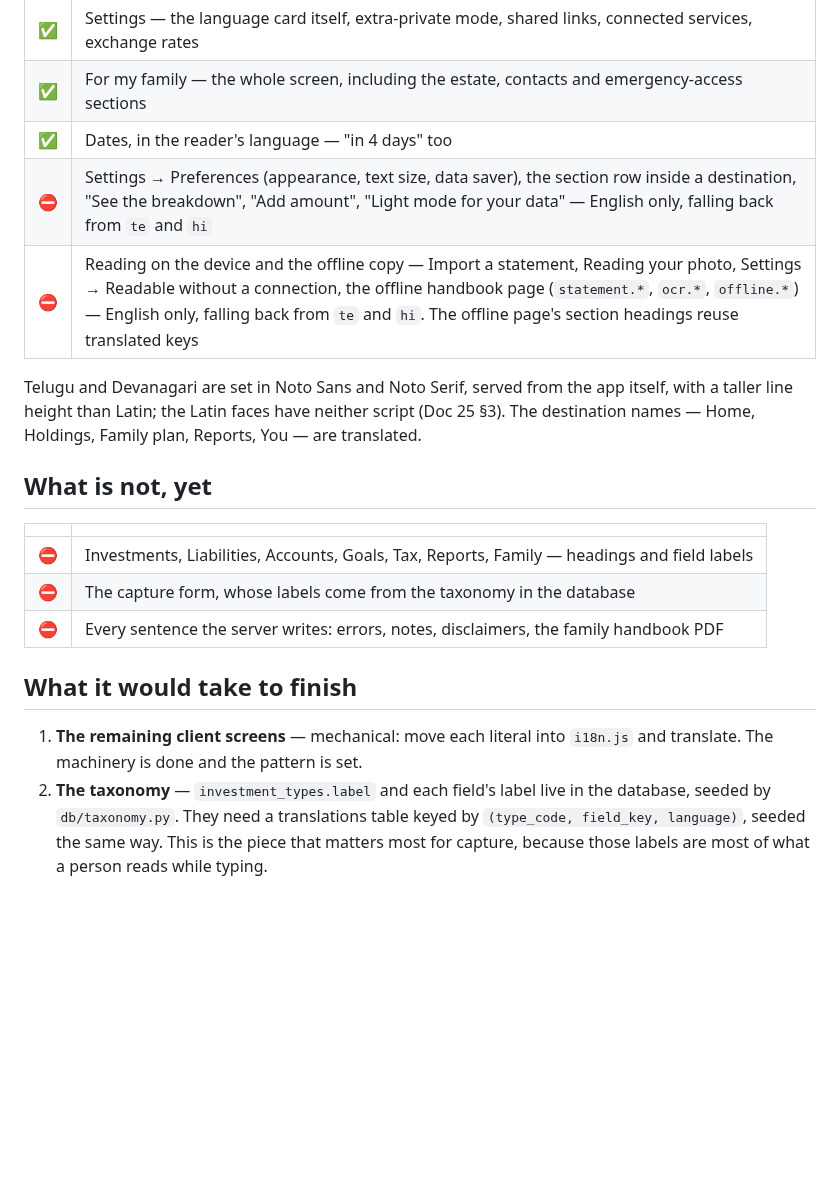
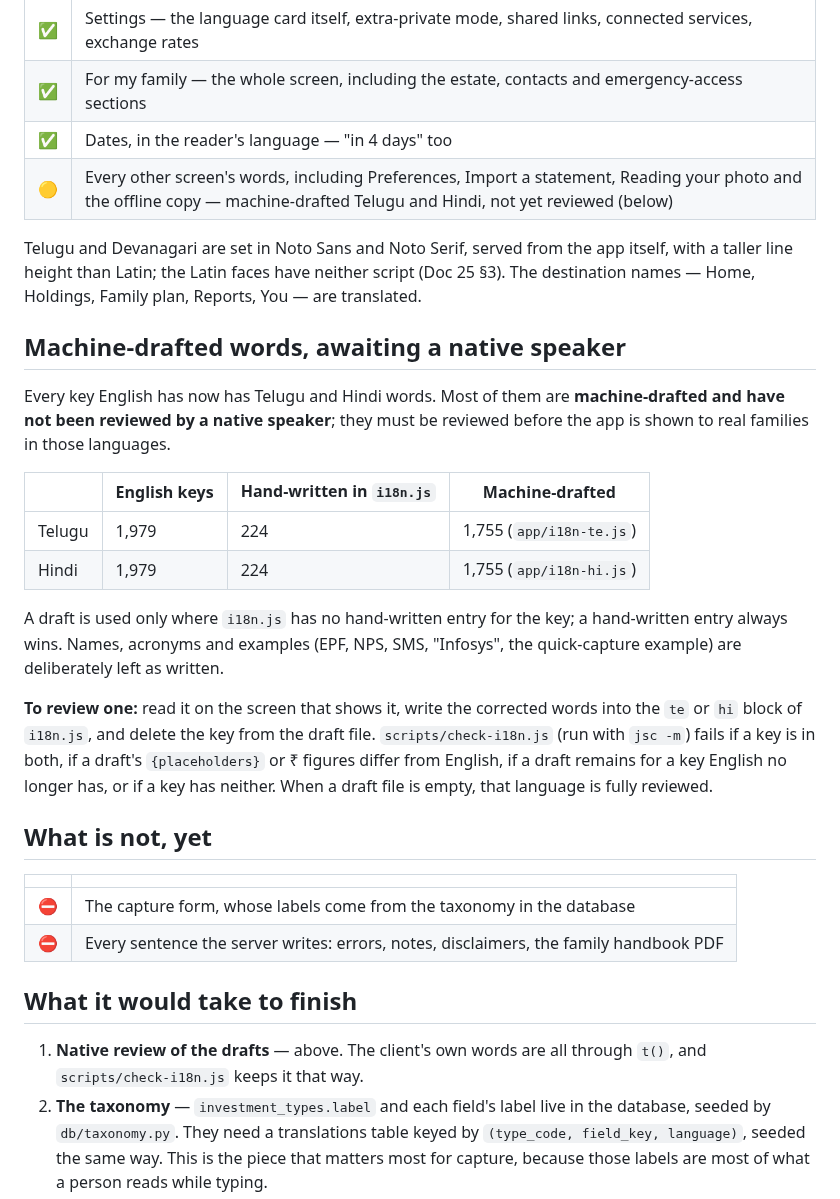
Before and after one commit to ishwarya-koduri/almira, a Markdown page: docs/14-localization.md, the part around the change. Drawn GitHub-style; blank space fills up the shorter version.

Commit message:
docs(14): coverage of the machine-drafted Telugu and Hindi, and how to review them
Co-Authored-By: Claude Opus 5 <noreply@anthropic.com>

```diff
--- a/docs/14-localization.md
+++ b/docs/14-localization.md
@@ -35,26 +35,46 @@ pretending otherwise would produce half-translated screens that look broken.
 | ✅ | Settings — the language card itself, extra-private mode, shared links, connected services, exchange rates |
 | ✅ | For my family — the whole screen, including the estate, contacts and emergency-access sections |
 | ✅ | Dates, in the reader's language — "in 4 days" too |
-| ⛔ | Settings → Preferences (appearance, text size, data saver), the section row inside a destination, "See the breakdown", "Add amount", "Light mode for your data" — English only, falling back from `te` and `hi` |
-| ⛔ | Reading on the device and the offline copy — Import a statement, Reading your photo, Settings → Readable without a connection, the offline handbook page (`statement.*`, `ocr.*`, `offline.*`) — English only, falling back from `te` and `hi`. The offline page's section headings reuse translated keys |
+| 🟡 | Every other screen's words, including Preferences, Import a statement, Reading your photo and the offline copy — machine-drafted Telugu and Hindi, not yet reviewed (below) |
 
 Telugu and Devanagari are set in Noto Sans and Noto Serif, served from the app
 itself, with a taller line height than Latin; the Latin faces have neither
 script (Doc 25 §3). The destination names — Home, Holdings, Family plan,
 Reports, You — are translated.
 
+## Machine-drafted words, awaiting a native speaker
+
+Every key English has now has Telugu and Hindi words. Most of them are
+**machine-drafted and have not been reviewed by a native speaker**; they must be
+reviewed before the app is shown to real families in those languages.
+
+| | English keys | Hand-written in `i18n.js` | Machine-drafted |
+|---|---|---|---|
+| Telugu | 1,979 | 224 | 1,755 (`app/i18n-te.js`) |
+| Hindi | 1,979 | 224 | 1,755 (`app/i18n-hi.js`) |
+
+A draft is used only where `i18n.js` has no hand-written entry for the key; a
+hand-written entry always wins. Names, acronyms and examples (EPF, NPS, SMS,
+"Infosys", the quick-capture example) are deliberately left as written.
+
+**To review one:** read it on the screen that shows it, write the corrected
+words into the `te` or `hi` block of `i18n.js`, and delete the key from the
+draft file. `scripts/check-i18n.js` (run with `jsc -m`) fails if a key is in
+both, if a draft's `{placeholders}` or ₹ figures differ from English, if a draft
+remains for a key English no longer has, or if a key has neither. When a draft
+file is empty, that language is fully reviewed.
+
 ## What is not, yet
 
 | | |
 |---|---|
-| ⛔ | Investments, Liabilities, Accounts, Goals, Tax, Reports, Family — headings and field labels |
 | ⛔ | The capture form, whose labels come from the taxonomy in the database |
 | ⛔ | Every sentence the server writes: errors, notes, disclaimers, the family handbook PDF |
 
 ## What it would take to finish
 
-1. **The remaining client screens** — mechanical: move each literal into
-   `i18n.js` and translate. The machinery is done and the pattern is set.
+1. **Native review of the drafts** — above. The client's own words are all
+   through `t()`, and `scripts/check-i18n.js` keeps it that way.
 2. **The taxonomy** — `investment_types.label` and each field's label live in the
    database, seeded by `db/taxonomy.py`. They need a translations table keyed by
    `(type_code, field_key, language)`, seeded the same way. This is the piece
```
